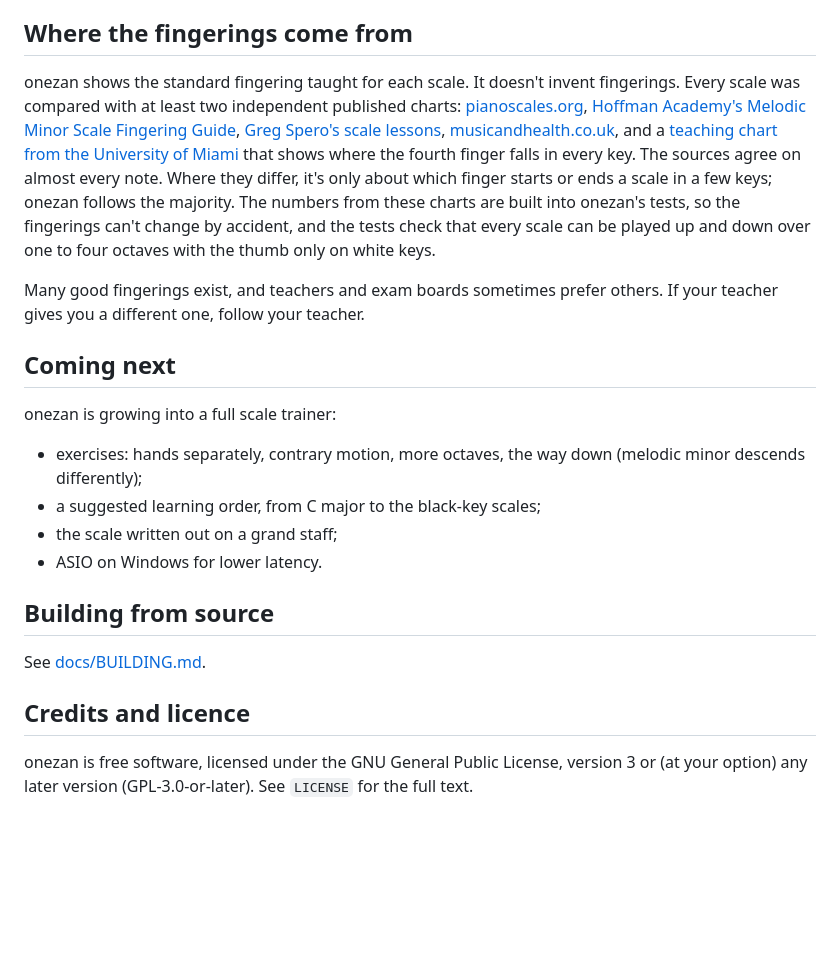
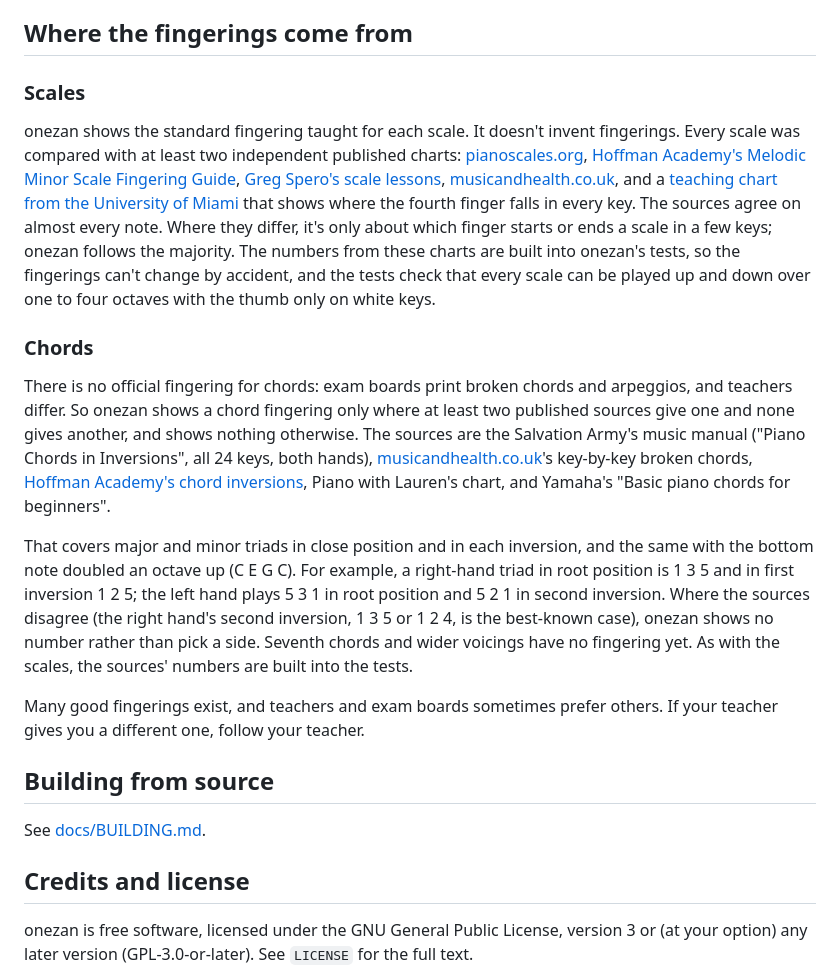
Before and after one commit to pnahratow/onezan, a Markdown page: README.md, the part around one of its changes. GitHub-like rendering; blank space fills up the shorter version.

Commit message:
Feature a screenshot in the README; explain the chord fingerings
The README shows onezan playing through Surge XT (docs/screenshot.png),
explains where the chord fingerings come from and why some inversions
have none, drops the "Coming next" list, and uses American spelling
(practice, favorite, license) like the app.

Co-Authored-By: Claude Opus 5.5 <noreply@anthropic.com>

```diff
--- a/README.md
+++ b/README.md
@@ -55,6 +58,8 @@ start with is [Surge XT](https://surge-synthesizer.github.io/).
 
 ## Where the fingerings come from
 
+### Scales
+
 onezan shows the standard fingering taught for each scale. It doesn't invent fingerings. Every
 scale was compared with at least two independent published charts:
 [pianoscales.org](https://pianoscales.org/major.html),
@@ -68,24 +73,32 @@ follows the majority. The numbers from these charts are built into onezan's test
 fingerings can't change by accident, and the tests check that every scale can be played up and
 down over one to four octaves with the thumb only on white keys.
 
+### Chords
+
+There is no official fingering for chords: exam boards print broken chords and arpeggios, and
+teachers differ. So onezan shows a chord fingering only where at least two published sources
+give one and none gives another, and shows nothing otherwise. The sources are the Salvation
+Army's music manual ("Piano Chords in Inversions", all 24 keys, both hands),
+[musicandhealth.co.uk](https://musicandhealth.co.uk/)'s key-by-key broken chords,
+[Hoffman Academy's chord inversions](https://www.hoffmanacademy.com/), Piano with Lauren's
+chart, and Yamaha's "Basic piano chords for beginners".
+
+That covers major and minor triads in close position and in each inversion, and the same with
+the bottom note doubled an octave up (C E G C). For example, a right-hand triad in root position
+is 1 3 5 and in first inversion 1 2 5; the left hand plays 5 3 1 in root position and 5 2 1 in
+second inversion.
+Where the sources disagree (the right hand's second inversion, 1 3 5 or 1 2 4, is the best-known
+case), onezan shows no number rather than pick a side. Seventh chords and wider voicings have no
+fingering yet. As with the scales, the sources' numbers are built into the tests.
+
 Many good fingerings exist, and teachers and exam boards sometimes prefer others. If your
 teacher gives you a different one, follow your teacher.
-
-## Coming next
-
-onezan is growing into a full scale trainer:
-
-- exercises: hands separately, contrary motion, more octaves, the way down (melodic minor
-  descends differently);
-- a suggested learning order, from C major to the black-key scales;
-- the scale written out on a grand staff;
-- ASIO on Windows for lower latency.
 
 ## Building from source
 
 See [docs/BUILDING.md](docs/BUILDING.md).
 
-## Credits and licence
+## Credits and license
 
 onezan is free software, licensed under the GNU General Public License, version 3 or (at your
 option) any later version (GPL-3.0-or-later). See `LICENSE` for the full text.
```
Also changed, not shown: other parts of README.md (+7 -4 lines), docs/screenshot.png (added).
